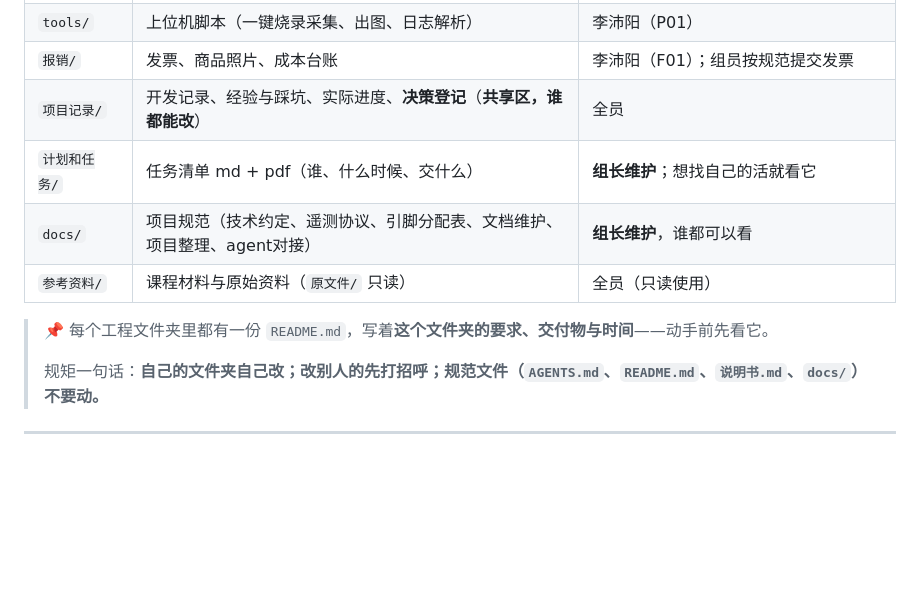
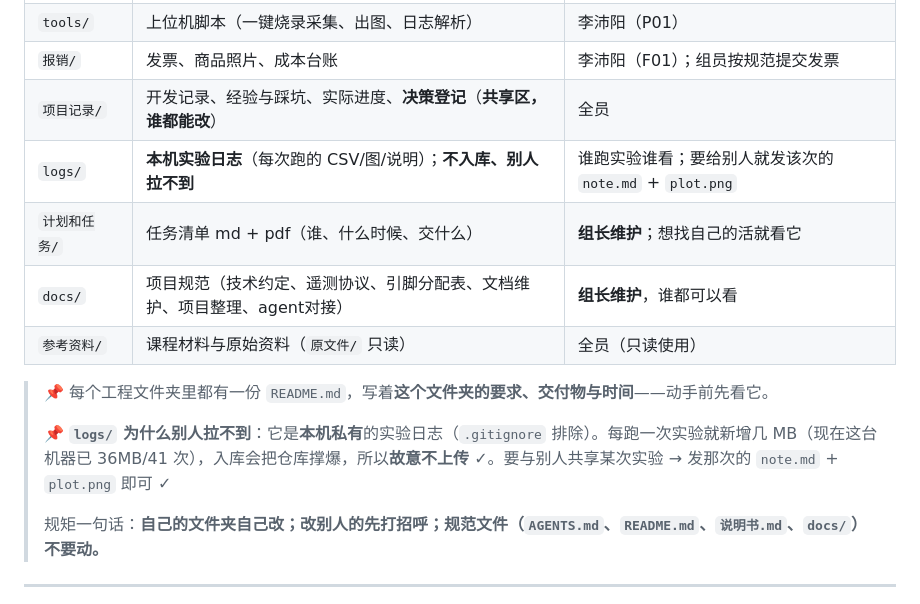
Before and after one commit to Freebird415/phantom-drive, a Markdown page: 说明书.md, the part around the change. GitHub-like rendering; blank space fills up the shorter version.

Commit message:
docs: 说明书导览补 logs/ 一行并说明为何不入库（本机私有实验日志）

```diff
--- a/说明书.md
+++ b/说明书.md
@@ -88,11 +88,14 @@ git status # 看到 "On branch main" 就对了
 | `tools/` | 上位机脚本（一键烧录采集、出图、日志解析） | 李沛阳（P01） |
 | `报销/` | 发票、商品照片、成本台账 | 李沛阳（F01）；组员按规范提交发票 |
 | `项目记录/` | 开发记录、经验与踩坑、实际进度、**决策登记**（**共享区，谁都能改**） | 全员 |
+| `logs/` | **本机实验日志**（每次跑的 CSV/图/说明）；**不入库、别人拉不到** | 谁跑实验谁看；要给别人就发该次的 `note.md` + `plot.png` |
 | `计划和任务/` | 任务清单 md + pdf（谁、什么时候、交什么） | **组长维护**；想找自己的活就看它 |
 | `docs/` | 项目规范（技术约定、遥测协议、引脚分配表、文档维护、项目整理、agent对接） | **组长维护**，谁都可以看 |
 | `参考资料/` | 课程材料与原始资料（`原文件/` 只读） | 全员（只读使用） |
 
 > 📌 每个工程文件夹里都有一份 `README.md`，写着**这个文件夹的要求、交付物与时间**——动手前先看它。
+>
+> 📌 **`logs/` 为什么别人拉不到**：它是**本机私有**的实验日志（`.gitignore` 排除）。每跑一次实验就新增几 MB（现在这台机器已 36MB/41 次），入库会把仓库撑爆，所以**故意不上传** ✓。要与别人共享某次实验 → 发那次的 `note.md` + `plot.png` 即可 ✓
 >
 > 规矩一句话：**自己的文件夹自己改；改别人的先打招呼；规范文件（`AGENTS.md`、`README.md`、`说明书.md`、`docs/`）不要动。**
 
```
